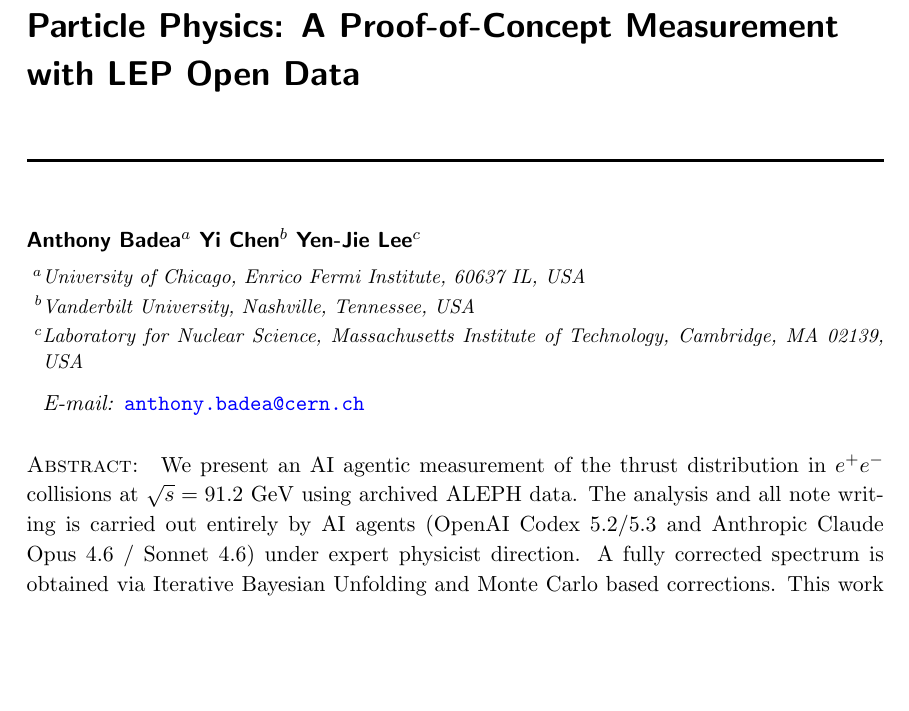
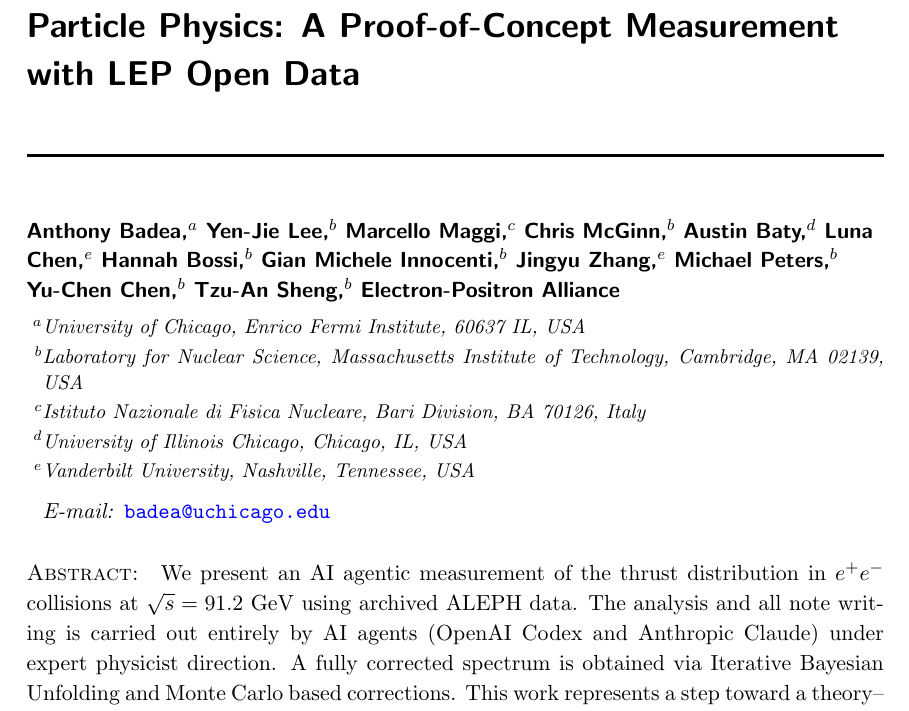
Before and after one commit to Electron-Positron-Alliance/ALEPH_Analysis_Agentic_Thrust, a LaTeX document (main.tex): part of page 1 of 58, cut so that both start at the same text, the shorter picture padded with empty space. Compiled offline with pdfLaTeX; a missing bibliography style is replaced by a similar one.

Commit message:
Sync main.tex to the June 2026 HiHEP/arXiv submitted state
The repo copy had drifted from what was actually submitted:

- Author list reduced to 3 (with 'add?' comments) instead of the
  12 authors + Electron-Positron Alliance in the submission
- Affiliation keys b/c swapped relative to the submission
- Corresponding email anthony.badea@cern.ch instead of badea@uchicago.edu
- multirow replaced by a local no-op stub and lineno commented out,
  both marked 'not available on this system'
- Abstract named specific model versions (Codex 5.2/5.3,
  Claude Opus 4.6 / Sonnet 4.6) where the submission says
  'OpenAI Codex and Anthropic Claude'

main.tex is now byte-identical to arXiv-2603.05735v2/main.tex.

Not touched here: sections/Results.tex, which is AHEAD of the
submission (adds final_result_ratio_ours/aleph, correction_stages and
uncertainty_breakdown figures). See the follow-up note rather than
reverting it.

```diff
--- a/main.tex
+++ b/main.tex
@@ -8,8 +8,7 @@
 \usepackage{placeins}
 \usepackage{tikz}
 \usepackage{tabularx}
-% multirow not available; define minimal stub
-\makeatletter\newcommand{\multirow}[3]{#3}\makeatother
+\usepackage{multirow}
 \usepackage{defs}
 \usetikzlibrary{arrows.meta,positioning}
 \setcounter{topnumber}{1}
@@ -19,7 +18,7 @@
 \renewcommand{\bottomfraction}{0.45}
 \renewcommand{\textfraction}{0.08}
 \renewcommand{\floatpagefraction}{0.85}
-% \usepackage{lineno}  % not available on this system
+\usepackage{lineno}
 % \linenumbers
 
 % \title{Analysis note: LEP open data and precision physics as a testing ground for precision AI systems, an agentic measurement of thrust with ALEPH archived data}
@@ -41,0 +38,7 @@
+\author[b]{Chris McGinn,}
+\author[d]{Austin Baty,}
+\author[e]{Luna Chen,}
+\author[b]{Hannah Bossi,}
+\author[b]{Gian Michele Innocenti,}
+\author[e]{Jingyu Zhang,}
+\author[b]{Michael Peters,}
@@ -42,12 +48,14 @@
 
 
 \affiliation[a]{University of Chicago, Enrico Fermi Institute, 60637 IL, USA}
-\emailAdd{anthony.badea@cern.ch}
-\affiliation[b]{Vanderbilt University, Nashville, Tennessee, USA}
-\affiliation[c]{Laboratory for Nuclear Science, Massachusetts Institute of Technology, Cambridge, MA 02139, USA}%
+\emailAdd{badea@uchicago.edu}
+\affiliation[b]{Laboratory for Nuclear Science, Massachusetts Institute of Technology, Cambridge, MA 02139, USA}
+\affiliation[c]{Istituto Nazionale di Fisica Nucleare, Bari Division, BA 70126, Italy}
+\affiliation[d]{University of Illinois Chicago, Chicago, IL, USA}
+\affiliation[e]{Vanderbilt University, Nashville, Tennessee, USA}%
 
 \abstract{
-We present an AI agentic measurement of the thrust distribution in $e^{+}e^{-}$ collisions at $\sqrt{s}=91.2$~GeV using archived ALEPH data. The analysis and all note writing is carried out entirely by AI agents (OpenAI Codex 5.2/5.3 and Anthropic Claude Opus 4.6 / Sonnet 4.6) under expert physicist direction.
+We present an AI agentic measurement of the thrust distribution in $e^{+}e^{-}$ collisions at $\sqrt{s}=91.2$~GeV using archived ALEPH data. The analysis and all note writing is carried out entirely by AI agents (OpenAI Codex and Anthropic Claude) under expert physicist direction.
 A fully corrected spectrum is obtained via Iterative Bayesian Unfolding and Monte Carlo based corrections.
 This work represents a step toward a theory--experiment loop in which AI agents assist with experimental measurements and theoretical calculations, and synthesize insights by comparing the results, thereby accelerating the cycle that drives discovery in fundamental physics.
 Our work suggests that precision physics, leveraging the open LEP data and advanced theoretical landscape, provides an ideal testing ground for developing advanced AI systems for scientific applications.
```
Also changed, not shown: main.tex (12 more changed lines).
